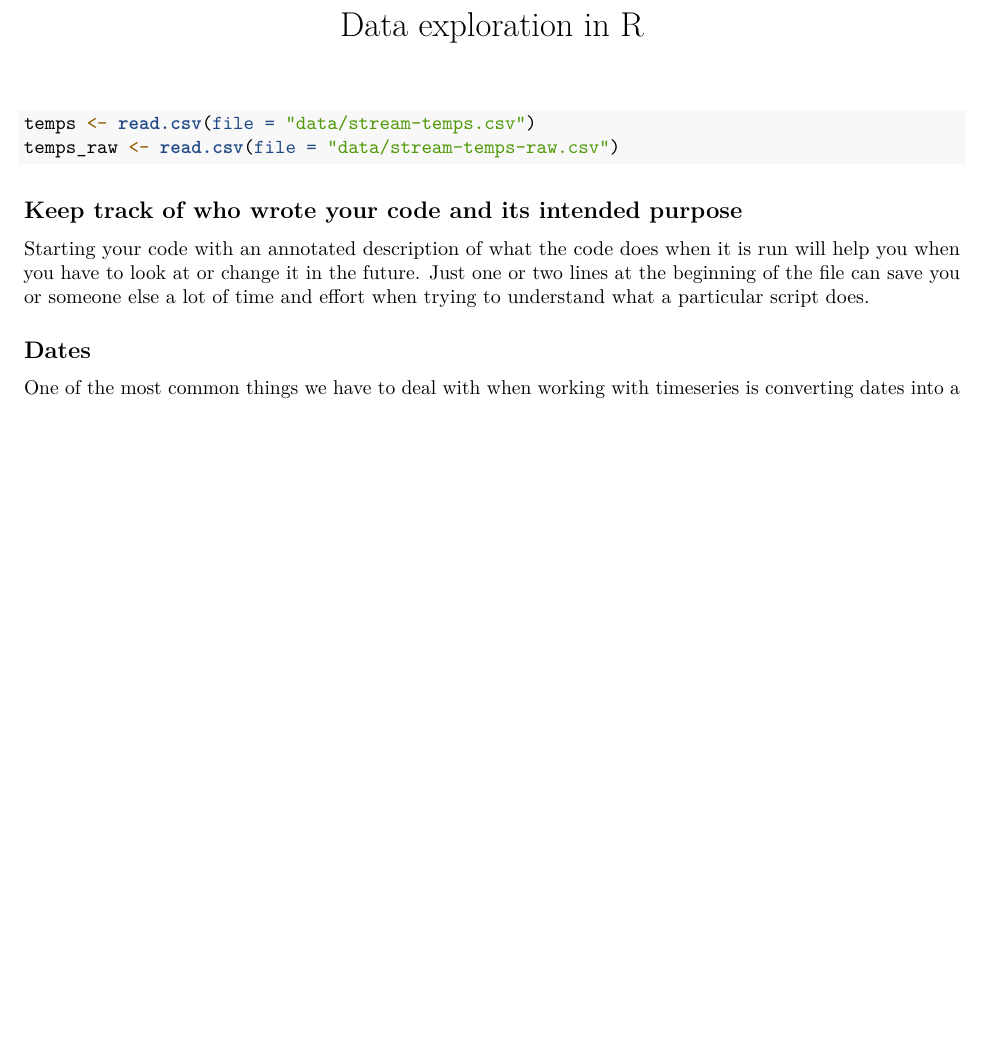
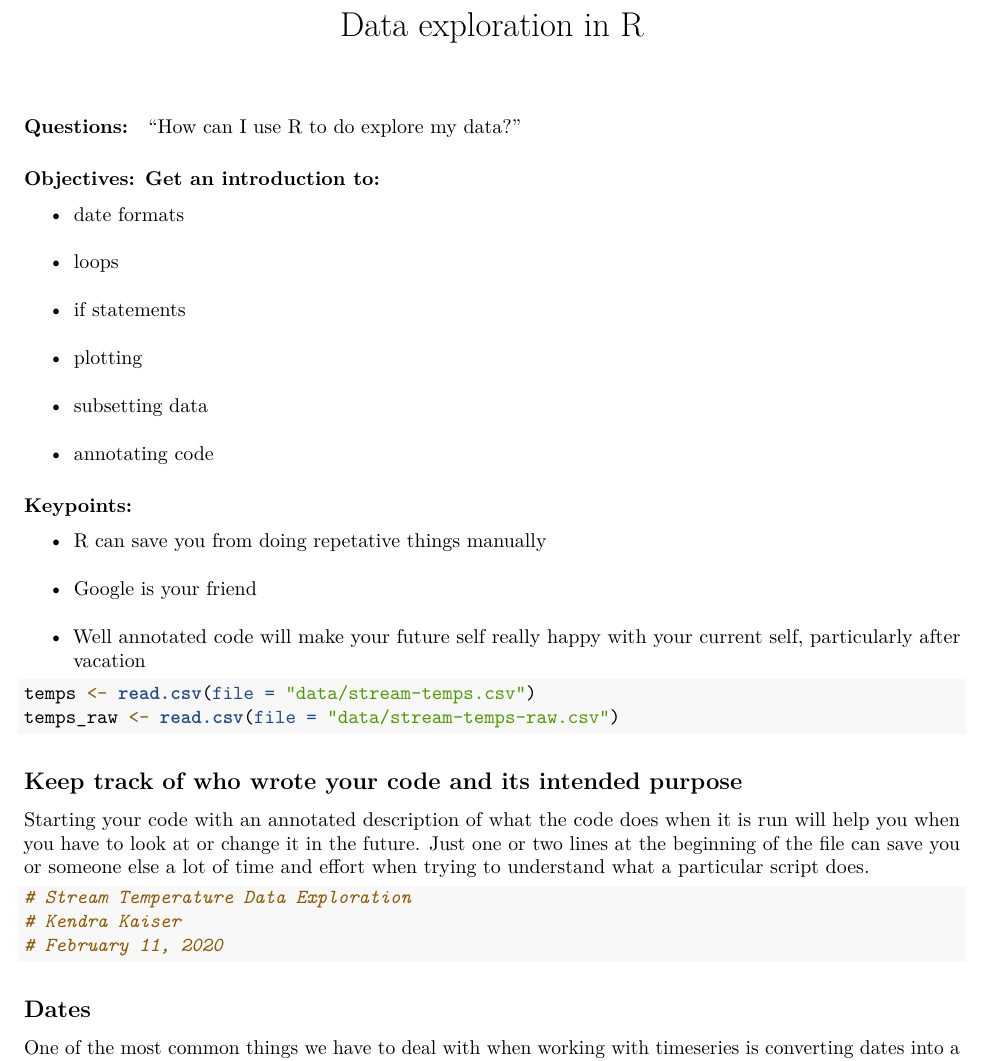
Before and after one commit to kendrakaiser/r-novice-norwest, an R Markdown document (03-data-exploration.Rmd): part of page 1 of 9, cut so that both start at the same text, the shorter picture padded with empty space. Rendered offline with R 4.5, knitr and Pandoc, then LaTeX, with nearby package versions; both versions are drawn in the output format of the newer one.

Commit message:
Moved outline into body of Rmd

````diff
--- a/03-data-exploration.Rmd
+++ b/03-data-exploration.Rmd
@@ -1,2 +1,8 @@
 ---
-title: Data exploration in R
+title: "Data exploration in R"
+exercises: 10
+keypoints:
+- R can save you from doing repetative things manually
+- Google is your friend
+- Well annotated code will make your future self really happy with your current self,
+  particularly after vacation
@@ -3,4 +13,4 @@ title: Data exploration in R
+objectives: null
+questions: How can I use R to do explore my data?
+source: Rmd
 teaching: 55
-exercises: 10
-questions:
-- "How can I use R to do explore my data?"
@@ -13,13 +18,27 @@ Get an introduction to:
-- "subsetting data"
-- "annotating code"
+- date formats
+- loops
+- if statements
+- plotting
+- subsetting data
+- annotating code
+---
 
-keypoints:
-- "R can save you from doing repetative things manually"
-- "Google is your friend"
-- "Well annotated code will make your future self really happy with your current self, particularly after vacation"
+#### Questions:
+"How can I use R to do explore my data?"
 
-source: Rmd
----
+#### Objectives: Get an introduction to:
+- date formats
+- loops
+- if statements
+- plotting
+- subsetting data
+- annotating code
+
+#### Keypoints:
+- R can save you from doing repetative things manually
+- Google is your friend
+- Well annotated code will make your future self really happy with your current self,
+  particularly after vacation
 
 ```{r}
 temps <- read.csv(file = "data/stream-temps.csv")
@@ -28,6 +47,11 @@ temps_raw <- read.csv(file = "data/stream-temps-raw.csv")
 ## Keep track of who wrote your code and its intended purpose
 Starting your code with an annotated description of what the code does when it is run will help you when you have to look at or change it in the future. Just one or two lines at the beginning of the file can save you or someone else a lot of time and effort when trying to understand what a particular script does.
 
+```{r}
+# Stream Temperature Data Exploration
+# Kendra Kaiser
+# February 11, 2020
+```
 ## Dates
 
 One of the most common things we have to deal with when working with timeseries is converting dates into a format that is readable by R. The `as.Date` function converts from a character to R's `date` class, where the first argument is the character you want to convert, and the second is the structure of the date that is in the first argument. When I am trying something new that I dont have existing code to copy from, I often like to test things on a single value.
````
Also changed, not shown: 01-rstudio-intro.Rmd (+22 -0 lines), 02-rstudio-data-structures.Rmd (+17 -0 lines), 03-data-exploration.Rmd (9 more changed lines).
